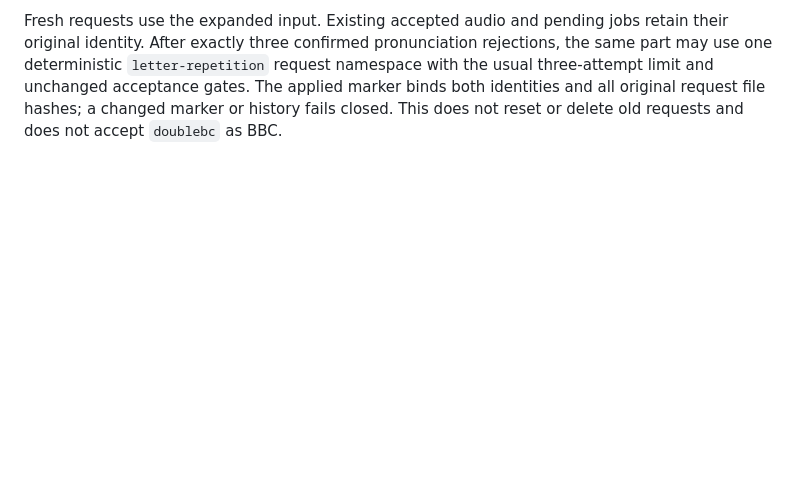
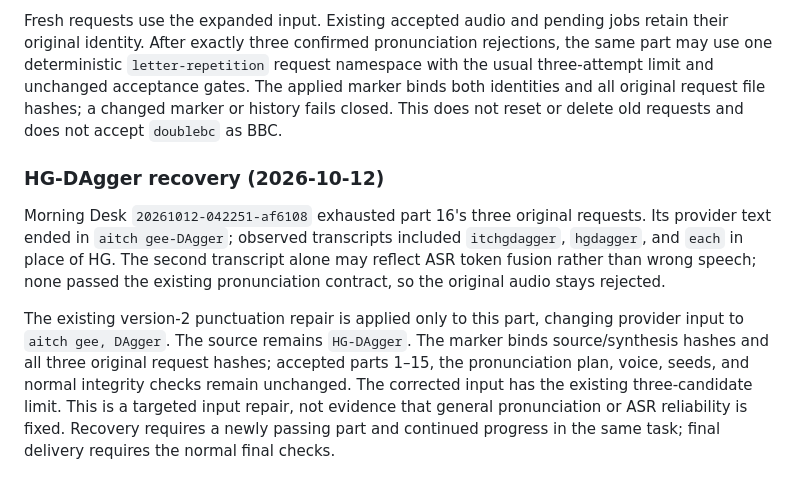
Before and after one commit to visiontrail/FrontierTechSN, a Markdown page: docs/chatterbox-initialisms.md, the part around the change. Drawn GitHub-style; blank space fills up the shorter version.

Commit message:
Document bounded HG-DAgger pronunciation recovery

```diff
--- a/docs/chatterbox-initialisms.md
+++ b/docs/chatterbox-initialisms.md
@@ -197,3 +197,20 @@ namespace with the usual three-attempt limit and unchanged acceptance gates.
 The applied marker binds both identities and all original request file hashes;
 a changed marker or history fails closed. This does not reset or delete old
 requests and does not accept `doublebc` as BBC.
+
+### HG-DAgger recovery (2026-10-12)
+
+Morning Desk `20261012-042251-af6108` exhausted part 16's three original
+requests. Its provider text ended in `aitch gee-DAgger`; observed transcripts
+included `itchgdagger`, `hgdagger`, and `each` in place of HG. The second
+transcript alone may reflect ASR token fusion rather than wrong speech; none
+passed the existing pronunciation contract, so the original audio stays rejected.
+
+The existing version-2 punctuation repair is applied only to this part, changing
+provider input to `aitch gee, DAgger`. The source remains `HG-DAgger`. The marker
+binds source/synthesis hashes and all three original request hashes; accepted
+parts 1–15, the pronunciation plan, voice, seeds, and normal integrity checks
+remain unchanged. The corrected input has the existing three-candidate limit.
+This is a targeted input repair, not evidence that general pronunciation or
+ASR reliability is fixed. Recovery requires a newly passing part and continued
+progress in the same task; final delivery requires the normal final checks.
```
